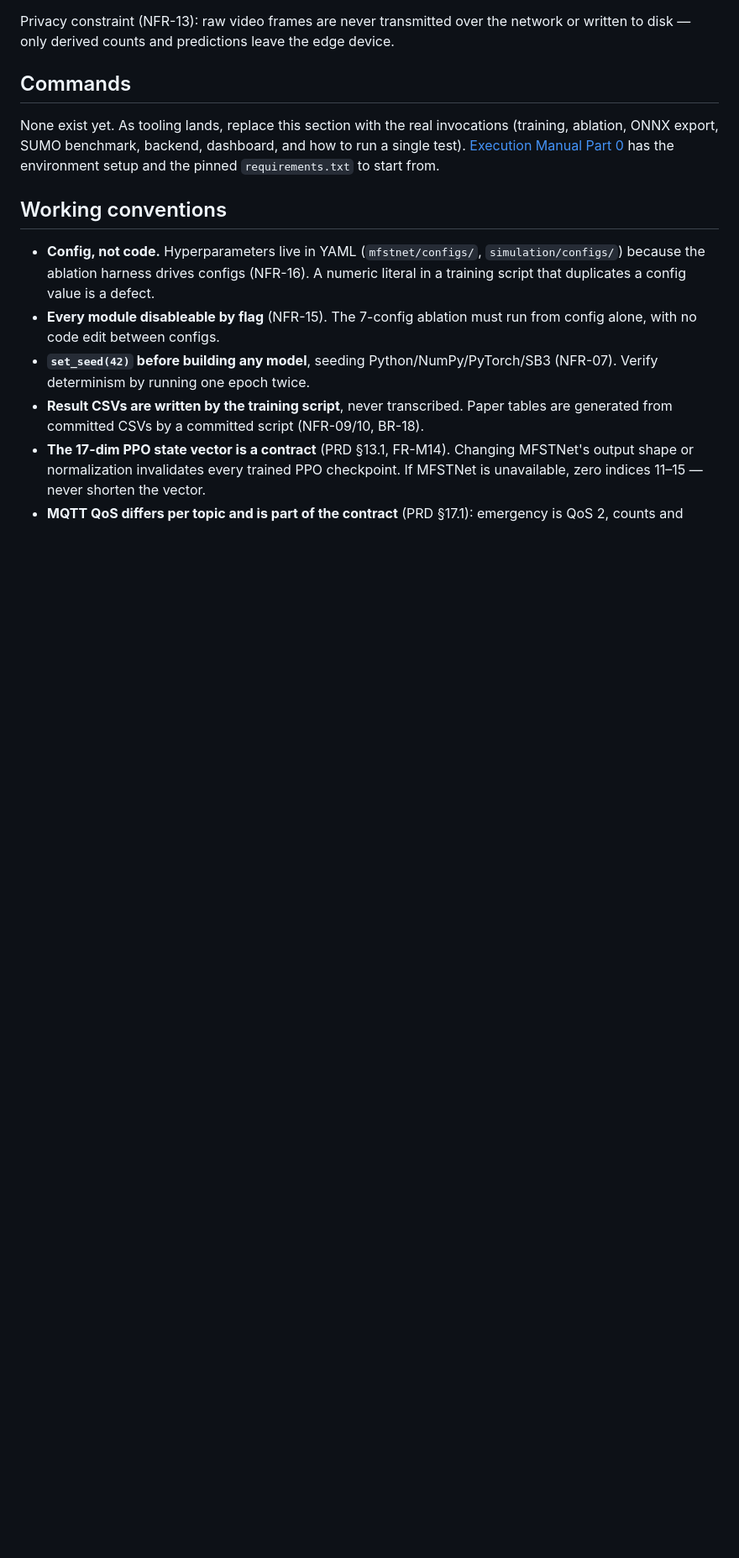
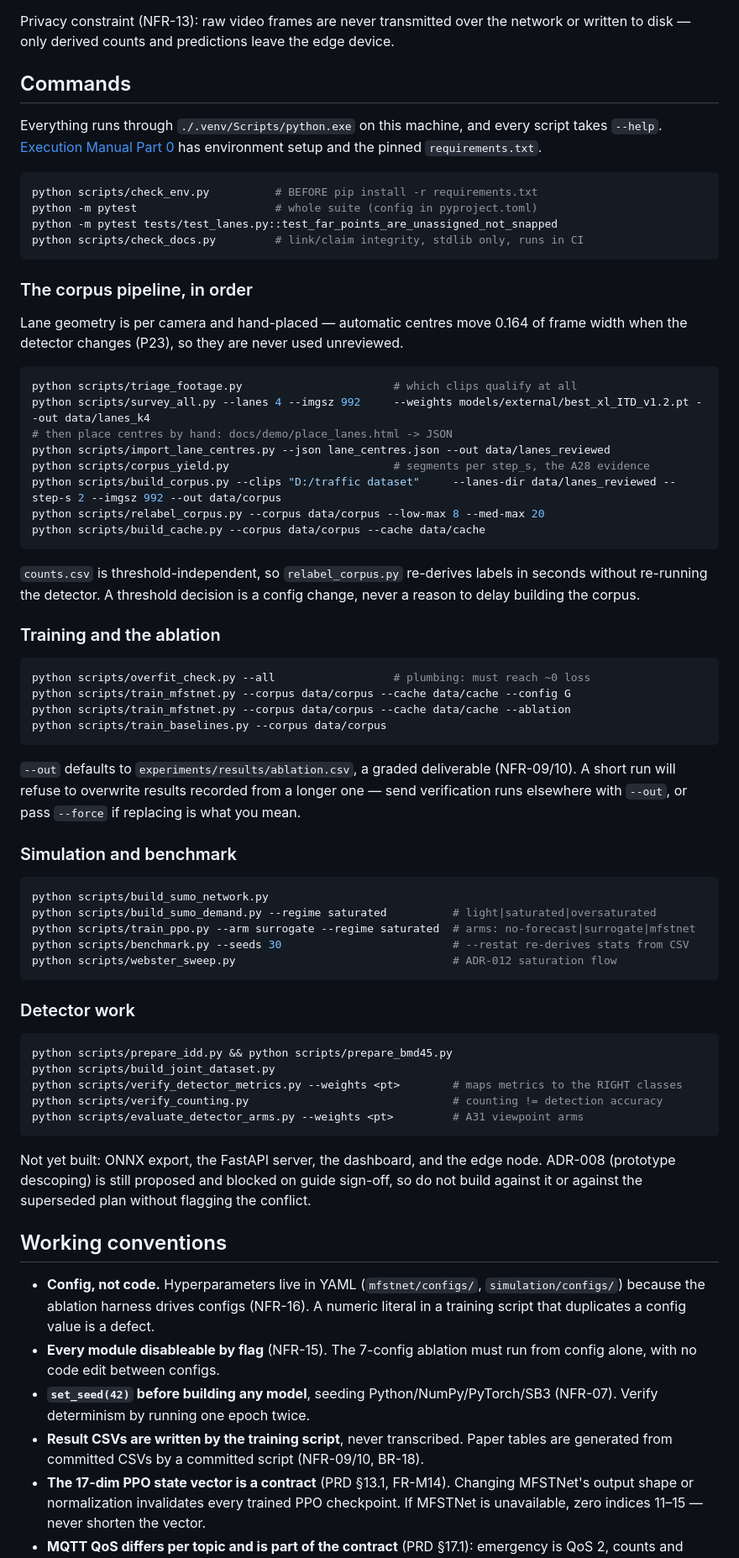
Before and after one commit to Divyansh-9/CNN_VIT_BILSTM_CROSS_ATTENTION_BASED_TRAFFIC_MANAGEMENT_SYSTEM, a Markdown page: CLAUDE.md, the part around the change. Shown at 84% size. Rendered like a GitHub page; blank space fills up the shorter version.

Commit message:
docs: CLAUDE.md lists the real commands, verified against the scripts
The Commands section still said "None exist yet" and asked to be replaced once
tooling landed. There are 43 scripts.

Written as the pipeline actually runs — corpus, training and ablation,
simulation, detector work — rather than as an inventory. Every script, every
flag and every argument value in it was checked against --help: the first draft
cited a test that does not exist, and `--arm P-real --regime moderate`, neither
of which is a valid value. The real arms are no-forecast|surrogate|mfstnet and
the regimes light|saturated|oversaturated.

Also records what is deliberately absent: ONNX export, the server, the
dashboard and the edge node are unbuilt, and ADR-008 is still proposed.

Co-Authored-By: Claude Opus 5 <noreply@anthropic.com>

````diff
--- a/CLAUDE.md
+++ b/CLAUDE.md
@@ -105,7 +105,75 @@ Privacy constraint (NFR-13): raw video frames are never transmitted over the net
 
 ## Commands
 
-None exist yet. As tooling lands, replace this section with the real invocations (training, ablation, ONNX export, SUMO benchmark, backend, dashboard, and how to run a single test). [Execution Manual Part 0](docs/90-manual/EXECUTION_MANUAL.md#part-0--setup) has the environment setup and the pinned `requirements.txt` to start from.
+Everything runs through `./.venv/Scripts/python.exe` on this machine, and every
+script takes `--help`. [Execution Manual Part 0](docs/90-manual/EXECUTION_MANUAL.md#part-0--setup)
+has environment setup and the pinned `requirements.txt`.
+
+```bash
+python scripts/check_env.py          # BEFORE pip install -r requirements.txt
+python -m pytest                     # whole suite (config in pyproject.toml)
+python -m pytest tests/test_lanes.py::test_far_points_are_unassigned_not_snapped
+python scripts/check_docs.py         # link/claim integrity, stdlib only, runs in CI
+```
+
+### The corpus pipeline, in order
+
+Lane geometry is per camera and hand-placed — automatic centres move 0.164 of
+frame width when the detector changes (P23), so they are never used unreviewed.
+
+```bash
+python scripts/triage_footage.py                       # which clips qualify at all
+python scripts/survey_all.py --lanes 4 --imgsz 992     --weights models/external/best_xl_ITD_v1.2.pt --out data/lanes_k4
+# then place centres by hand: docs/demo/place_lanes.html -> JSON
+python scripts/import_lane_centres.py --json lane_centres.json --out data/lanes_reviewed
+python scripts/corpus_yield.py                         # segments per step_s, the A28 evidence
+python scripts/build_corpus.py --clips "D:/traffic dataset"     --lanes-dir data/lanes_reviewed --step-s 2 --imgsz 992 --out data/corpus
+python scripts/relabel_corpus.py --corpus data/corpus --low-max 8 --med-max 20
+python scripts/build_cache.py --corpus data/corpus --cache data/cache
+```
+
+`counts.csv` is threshold-independent, so `relabel_corpus.py` re-derives labels
+in seconds without re-running the detector. A threshold decision is a config
+change, never a reason to delay building the corpus.
+
+### Training and the ablation
+
+```bash
+python scripts/overfit_check.py --all                  # plumbing: must reach ~0 loss
+python scripts/train_mfstnet.py --corpus data/corpus --cache data/cache --config G
+python scripts/train_mfstnet.py --corpus data/corpus --cache data/cache --ablation
+python scripts/train_baselines.py --corpus data/corpus
+```
+
+`--out` defaults to `experiments/results/ablation.csv`, a graded deliverable
+(NFR-09/10). A short run will refuse to overwrite results recorded from a
+longer one — send verification runs elsewhere with `--out`, or pass `--force`
+if replacing is what you mean.
+
+### Simulation and benchmark
+
+```bash
+python scripts/build_sumo_network.py
+python scripts/build_sumo_demand.py --regime saturated          # light|saturated|oversaturated
+python scripts/train_ppo.py --arm surrogate --regime saturated  # arms: no-forecast|surrogate|mfstnet
+python scripts/benchmark.py --seeds 30                          # --restat re-derives stats from CSV
+python scripts/webster_sweep.py                                 # ADR-012 saturation flow
+```
+
+### Detector work
+
+```bash
+python scripts/prepare_idd.py && python scripts/prepare_bmd45.py
+python scripts/build_joint_dataset.py
+python scripts/verify_detector_metrics.py --weights <pt>        # maps metrics to the RIGHT classes
+python scripts/verify_counting.py                               # counting != detection accuracy
+python scripts/evaluate_detector_arms.py --weights <pt>         # A31 viewpoint arms
+```
+
+Not yet built: ONNX export, the FastAPI server, the dashboard, and the edge
+node. ADR-008 (prototype descoping) is still proposed and blocked on guide
+sign-off, so do not build against it or against the superseded plan without
+flagging the conflict.
 
 ## Working conventions
 
````
